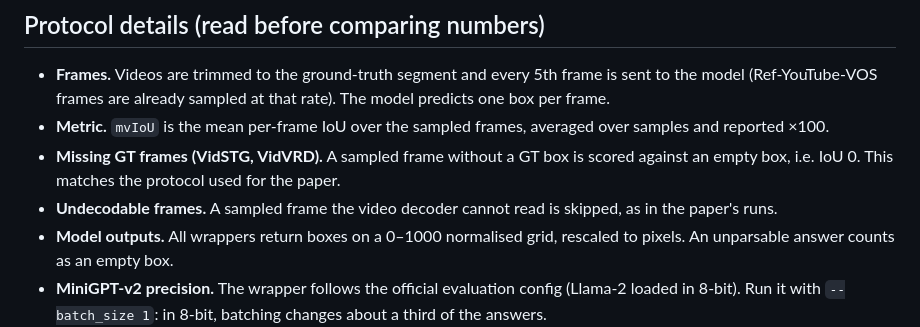
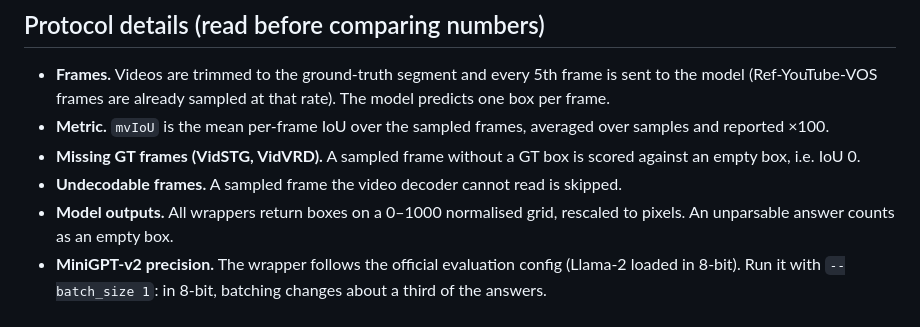
Before and after one commit to aaparcedo/VISTA, a Markdown page: README.md, the part around the change. Rendered like a GitHub page.

Commit message:
Tighten README protocol notes and dataset card wording

```diff
--- a/README.md
+++ b/README.md
@@ -72,8 +72,8 @@ Writes `tables/table1.csv`, `tables/table_finegrained.csv` and `tables/coverage.
 
 - **Frames.** Videos are trimmed to the ground-truth segment and every 5th frame is sent to the model (Ref-YouTube-VOS frames are already sampled at that rate). The model predicts one box per frame.
 - **Metric.** `mvIoU` is the mean per-frame IoU over the sampled frames, averaged over samples and reported ×100.
-- **Missing GT frames (VidSTG, VidVRD).** A sampled frame without a GT box is scored against an empty box, i.e. IoU 0. This matches the protocol used for the paper.
-- **Undecodable frames.** A sampled frame the video decoder cannot read is skipped, as in the paper's runs.
+- **Missing GT frames (VidSTG, VidVRD).** A sampled frame without a GT box is scored against an empty box, i.e. IoU 0.
+- **Undecodable frames.** A sampled frame the video decoder cannot read is skipped.
 - **Model outputs.** All wrappers return boxes on a 0–1000 normalised grid, rescaled to pixels. An unparsable answer counts as an empty box.
 - **MiniGPT-v2 precision.** The wrapper follows the official evaluation config (Llama-2 loaded in 8-bit). Run it with `--batch_size 1`: in 8-bit, batching changes about a third of the answers.
 
```
Also changed, not shown: DATASET_CARD.md (+5 -5 lines).
